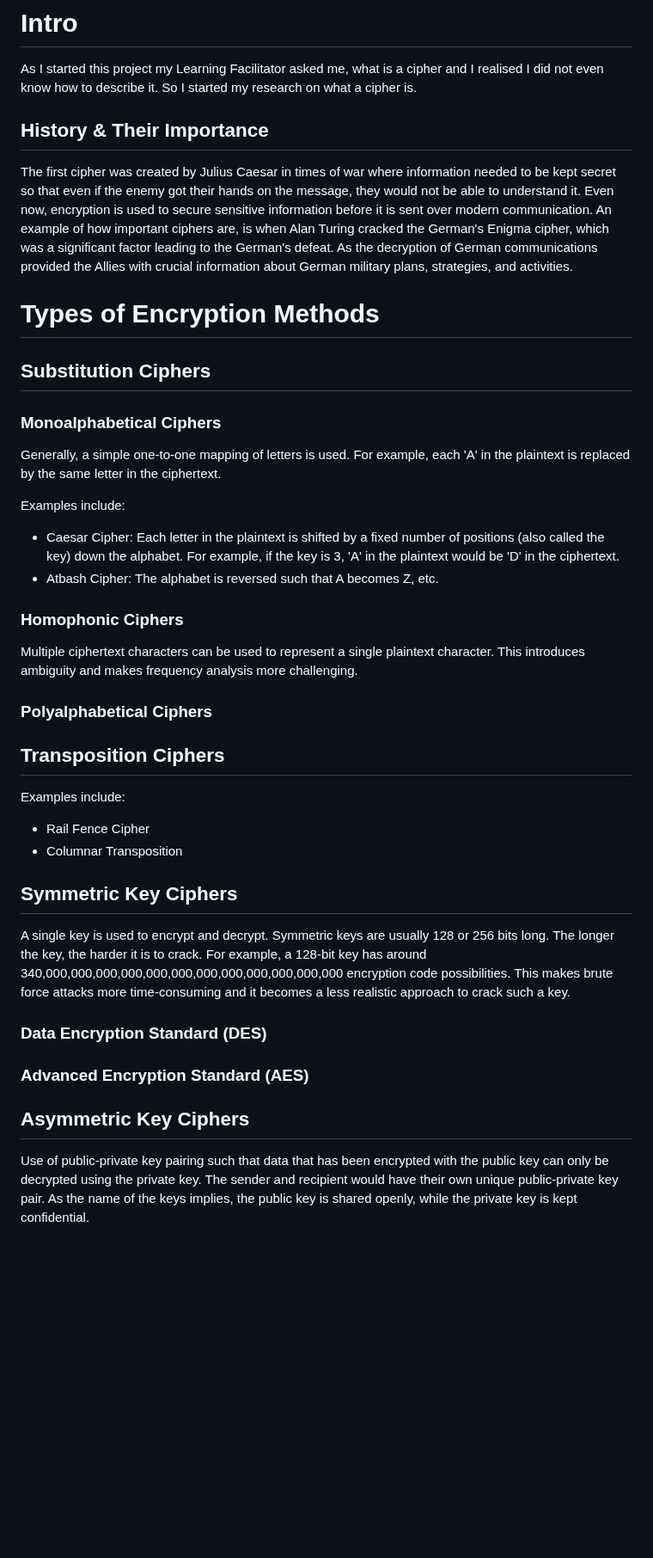
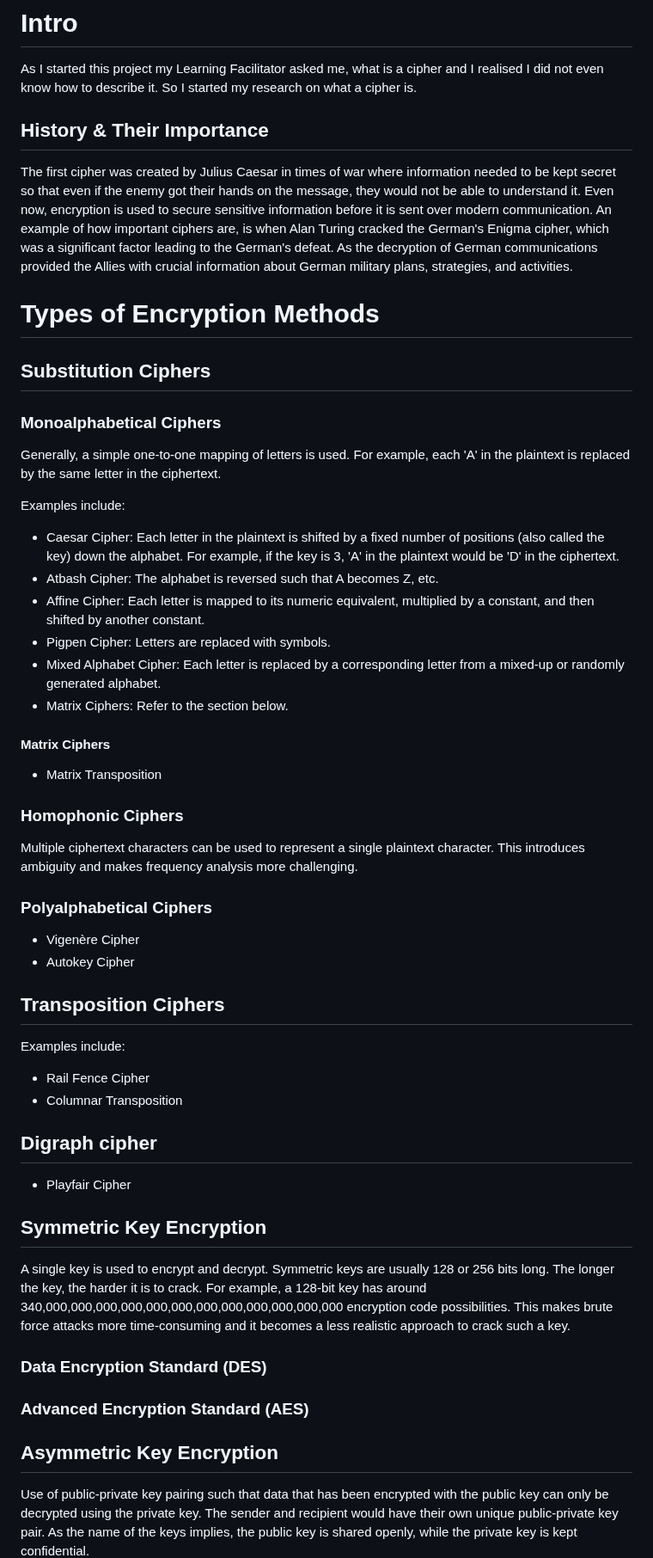
Before and after one commit to Madeline-Ong/Madeline-Ong.github.io, a Markdown page: Guided Learning Project/Research/Encryption and Cipher.md, the part around one of its changes. Shown at 86% size. Drawn GitHub-style; blank space fills up the shorter version.

```diff
--- a/Guided Learning Project/Research/Encryption and Cipher.md
+++ b/Guided Learning Project/Research/Encryption and Cipher.md
@@ -1,25 +1,35 @@
 # Intro
 As I started this project my Learning Facilitator asked me, what is a cipher and I realised I did not even know how to describe it. So I started my research on what a cipher is.
+
 
 ## History & Their Importance
 The first cipher was created by Julius Caesar in times of war where information needed to be kept secret so that even if the enemy got their hands on the message, they would not be able to understand it. Even now, encryption is used to secure sensitive information before it is sent over modern communication.
 An example of how important ciphers are, is when Alan Turing cracked the German's Enigma cipher, which was a significant factor leading to the German's defeat. As the decryption of German communications provided the Allies with crucial information about German military plans, strategies, and activities.
 
+
 # Types of Encryption Methods
 ## Substitution Ciphers
-
 ### Monoalphabetical Ciphers
 Generally, a simple one-to-one mapping of letters is used. For example, each 'A' in the plaintext is replaced by the same letter in the ciphertext.
 
 Examples include:
 * Caesar Cipher: Each letter in the plaintext is shifted by a fixed number of positions (also called the key) down the alphabet. For example, if the key is 3, 'A' in the plaintext would be 'D' in the ciphertext.
 * Atbash Cipher: The alphabet is reversed such that A becomes Z, etc.
+* Affine Cipher: Each letter is mapped to its numeric equivalent, multiplied by a constant, and then shifted by another constant.
+* Pigpen Cipher: Letters are replaced with symbols.
+* Mixed Alphabet Cipher: Each letter is replaced by a corresponding letter from a mixed-up or randomly generated alphabet.
+* Matrix Ciphers: Refer to the section below.
+
+#### Matrix Ciphers
+* Matrix Transposition
 
 ### Homophonic Ciphers
 Multiple ciphertext characters can be used to represent a single plaintext character. This introduces ambiguity and makes frequency analysis more challenging.
 
 ### Polyalphabetical Ciphers
 
+* Vigenère Cipher
+* Autokey Cipher
 
 ## Transposition Ciphers
 
@@ -27,8 +37,11 @@ Examples include:
 * Rail Fence Cipher
 * Columnar Transposition
 
+## Digraph cipher
 
-## Symmetric Key Ciphers
+* Playfair Cipher
+
+## Symmetric Key Encryption
 A single key is used to encrypt and decrypt. Symmetric keys are usually 128 or 256 bits long. The longer the key, the harder it is to crack. For example, a 128-bit key has around 340,000,000,000,000,000,000,000,000,000,000,000,000 encryption code possibilities. This makes brute force attacks more time-consuming and it becomes a less realistic approach to crack such a key.
 
 ### Data Encryption Standard (DES)
@@ -36,7 +49,7 @@ A single key is used to encrypt and decrypt. Symmetric keys are usually 128 or 2
 ### Advanced Encryption Standard (AES)
 
 
-## Asymmetric Key Ciphers
+## Asymmetric Key Encryption
 Use of public-private key pairing such that data that has been encrypted with the public key can only be decrypted using the private key. The sender and recipient would have their own unique public-private key pair. As the name of the keys implies, the public key is shared openly, while the private key is kept confidential.
 
 ### Rivest–Shamir–Adleman (RSA)
```
Also changed, not shown: other parts of Guided Learning Project/Research/Encryption and Cipher.md (+12 -1 lines).
